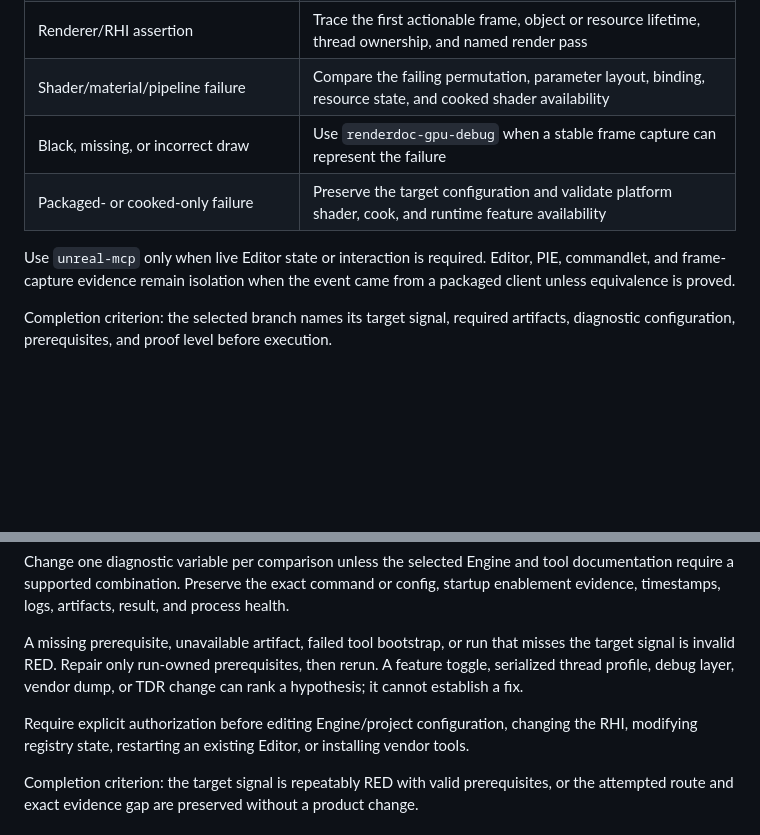
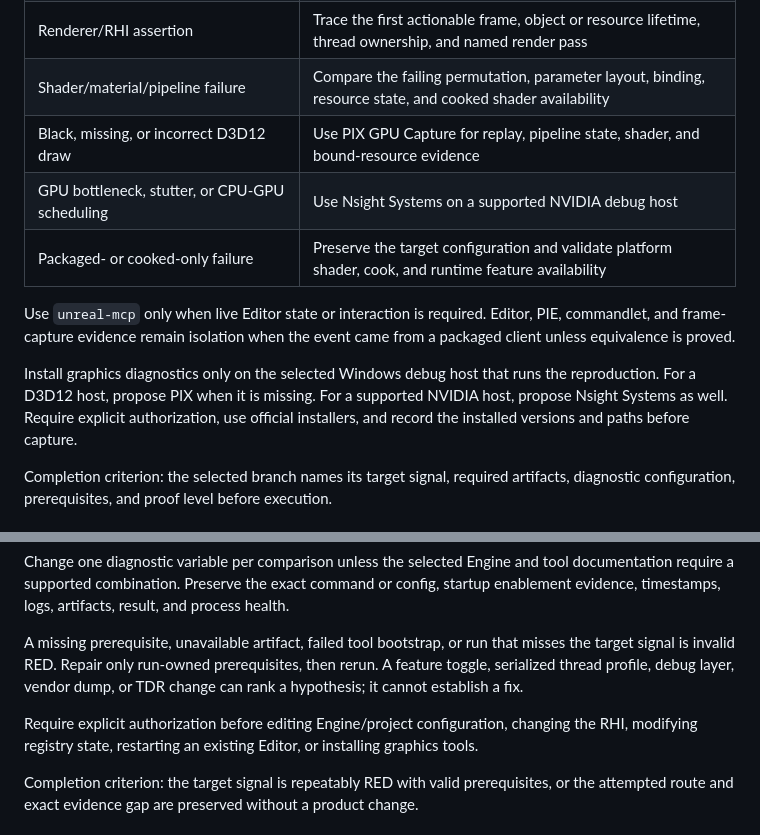
Before and after one commit to sipherxyz/universal-ue-skills, a Markdown page: skills/graphics-debug/SKILL.md, 2 parts joined by grey strips. Rendered like a GitHub page; blank space fills up the shorter version.

Commit message:
Prefer PIX and Nsight on debug hosts

```diff
--- a/skills/graphics-debug/SKILL.md
+++ b/skills/graphics-debug/SKILL.md
@@ -30,10 +30,13 @@ Completion criterion: one failure class and one frozen trigger are explicit, and
 | GPU out-of-memory or sustained memory growth | Use `ue-memory-leak-hunter` and the platform GPU-memory tools |
 | Renderer/RHI assertion | Trace the first actionable frame, object or resource lifetime, thread ownership, and named render pass |
 | Shader/material/pipeline failure | Compare the failing permutation, parameter layout, binding, resource state, and cooked shader availability |
-| Black, missing, or incorrect draw | Use `renderdoc-gpu-debug` when a stable frame capture can represent the failure |
+| Black, missing, or incorrect D3D12 draw | Use PIX GPU Capture for replay, pipeline state, shader, and bound-resource evidence |
+| GPU bottleneck, stutter, or CPU-GPU scheduling | Use Nsight Systems on a supported NVIDIA debug host |
 | Packaged- or cooked-only failure | Preserve the target configuration and validate platform shader, cook, and runtime feature availability |
 
 Use `unreal-mcp` only when live Editor state or interaction is required. Editor, PIE, commandlet, and frame-capture evidence remain isolation when the event came from a packaged client unless equivalence is proved.
+
+Install graphics diagnostics only on the selected Windows debug host that runs the reproduction. For a D3D12 host, propose PIX when it is missing. For a supported NVIDIA host, propose Nsight Systems as well. Require explicit authorization, use official installers, and record the installed versions and paths before capture.
 
 Completion criterion: the selected branch names its target signal, required artifacts, diagnostic configuration, prerequisites, and proof level before execution.
 
@@ -45,7 +48,7 @@ Change one diagnostic variable per comparison unless the selected Engine and too
 
 A missing prerequisite, unavailable artifact, failed tool bootstrap, or run that misses the target signal is invalid RED. Repair only run-owned prerequisites, then rerun. A feature toggle, serialized thread profile, debug layer, vendor dump, or TDR change can rank a hypothesis; it cannot establish a fix.
 
-Require explicit authorization before editing Engine/project configuration, changing the RHI, modifying registry state, restarting an existing Editor, or installing vendor tools.
+Require explicit authorization before editing Engine/project configuration, changing the RHI, modifying registry state, restarting an existing Editor, or installing graphics tools.
 
 Completion criterion: the target signal is repeatably RED with valid prerequisites, or the attempted route and exact evidence gap are preserved without a product change.
 
```
Also changed, not shown: 1 other file.
